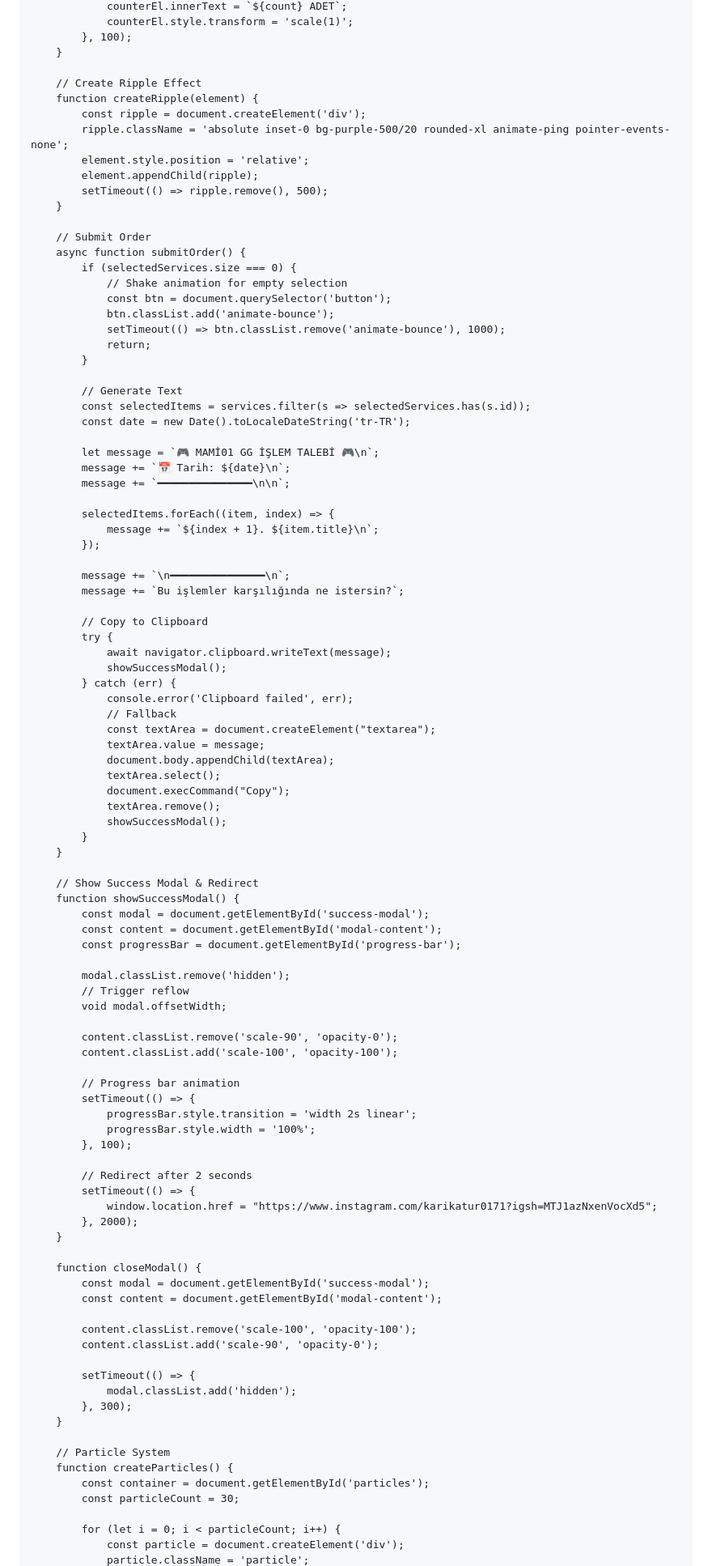
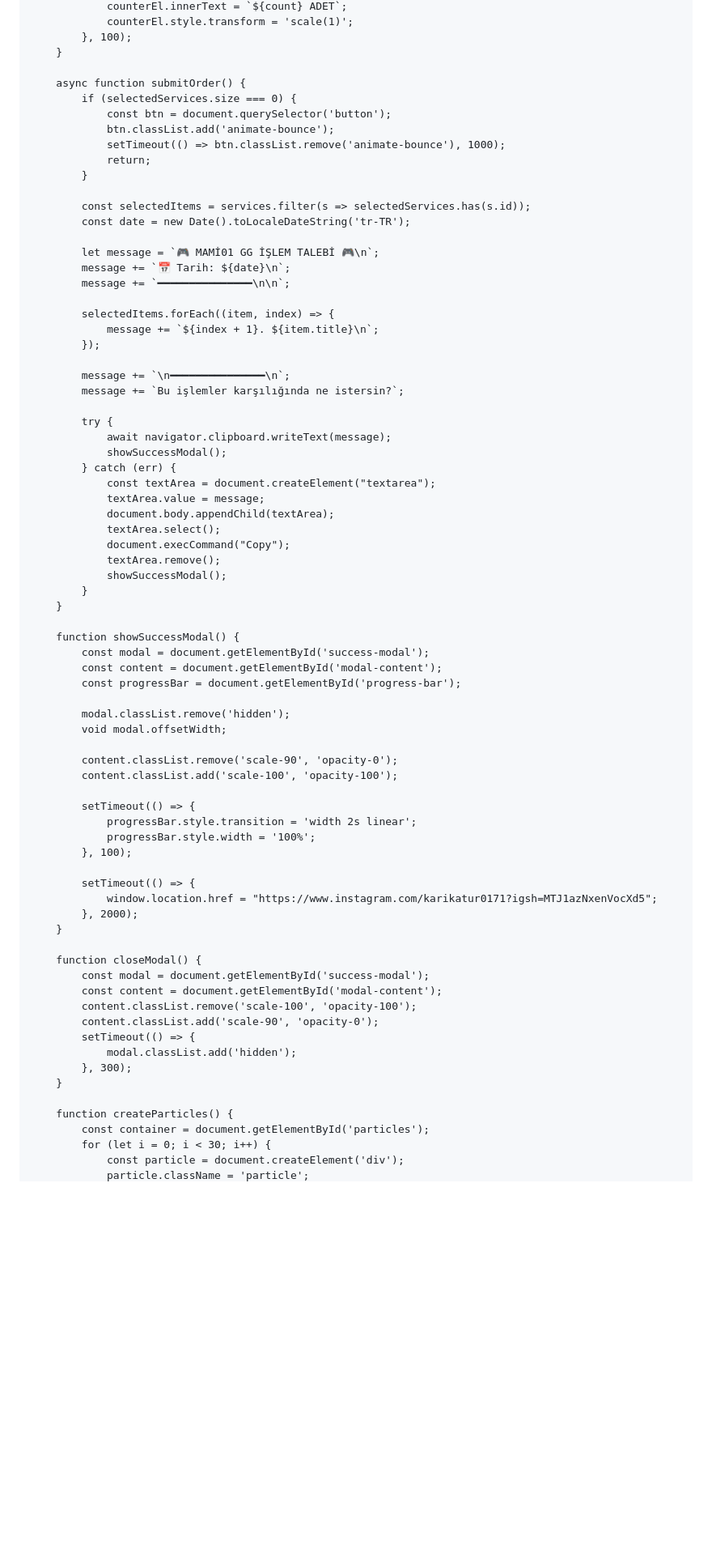
Before and after one commit to maminasuf6601-cmyk/GG, a Markdown page: README.md, the part around one of its changes. Shown at 81% size. GitHub-like rendering; blank space fills up the shorter version.

```diff
--- a/README.md
+++ b/README.md
@@ -375,26 +245,14 @@
             }, 100);
         }
 
-        // Create Ripple Effect
-        function createRipple(element) {
-            const ripple = document.createElement('div');
-            ripple.className = 'absolute inset-0 bg-purple-500/20 rounded-xl animate-ping pointer-events-none';
-            element.style.position = 'relative';
-            element.appendChild(ripple);
-            setTimeout(() => ripple.remove(), 500);
-        }
-
-        // Submit Order
         async function submitOrder() {
             if (selectedServices.size === 0) {
-                // Shake animation for empty selection
                 const btn = document.querySelector('button');
                 btn.classList.add('animate-bounce');
                 setTimeout(() => btn.classList.remove('animate-bounce'), 1000);
                 return;
             }
 
-            // Generate Text
             const selectedItems = services.filter(s => selectedServices.has(s.id));
             const date = new Date().toLocaleDateString('tr-TR');
 
@@ -409,13 +267,10 @@
             message += `\n━━━━━━━━━━━━━━━\n`;
             message += `Bu işlemler karşılığında ne istersin?`;
 
-            // Copy to Clipboard
             try {
                 await navigator.clipboard.writeText(message);
                 showSuccessModal();
             } catch (err) {
-                console.error('Clipboard failed', err);
-                // Fallback
                 const textArea = document.createElement("textarea");
                 textArea.value = message;
                 document.body.appendChild(textArea);
@@ -426,26 +281,22 @@
             }
         }
 
-        // Show Success Modal & Redirect
         function showSuccessModal() {
             const modal = document.getElementById('success-modal');
             const content = document.getElementById('modal-content');
             const progressBar = document.getElementById('progress-bar');
 
             modal.classList.remove('hidden');
-            // Trigger reflow
             void modal.offsetWidth;
 
             content.classList.remove('scale-90', 'opacity-0');
             content.classList.add('scale-100', 'opacity-100');
 
-            // Progress bar animation
             setTimeout(() => {
                 progressBar.style.transition = 'width 2s linear';
                 progressBar.style.width = '100%';
             }, 100);
 
-            // Redirect after 2 seconds
             setTimeout(() => {
                 window.location.href = "https://www.instagram.com/karikatur0171?igsh=MTJ1azNxenVocXd5";
             }, 2000);
@@ -454,20 +305,15 @@
         function closeModal() {
             const modal = document.getElementById('success-modal');
             const content = document.getElementById('modal-content');
-
             content.classList.remove('scale-100', 'opacity-100');
             content.classList.add('scale-90', 'opacity-0');
-
             setTimeout(() => {
                 modal.classList.add('hidden');
             }, 300);
         }
 
-        // Particle System
         function createParticles() {
             const container = document.getElementById('particles');
-            const particleCount = 30;
-
-            for (let i = 0; i < particleCount; i++) {
+            for (let i = 0; i < 30; i++) {
                 const particle = document.createElement('div');
                 particle.className = 'particle';
```
Also changed, not shown: other parts of README.md (+35 -172 lines).
